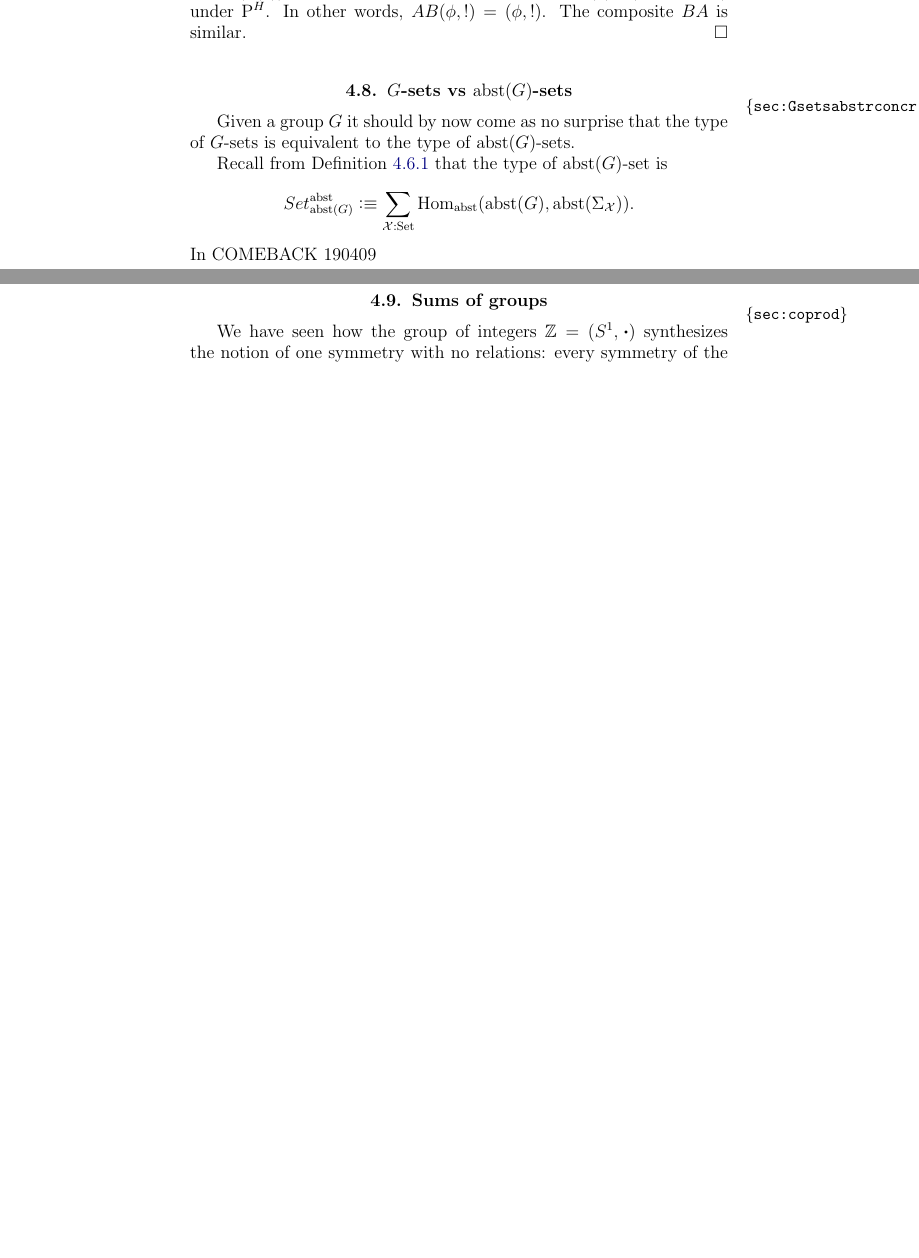
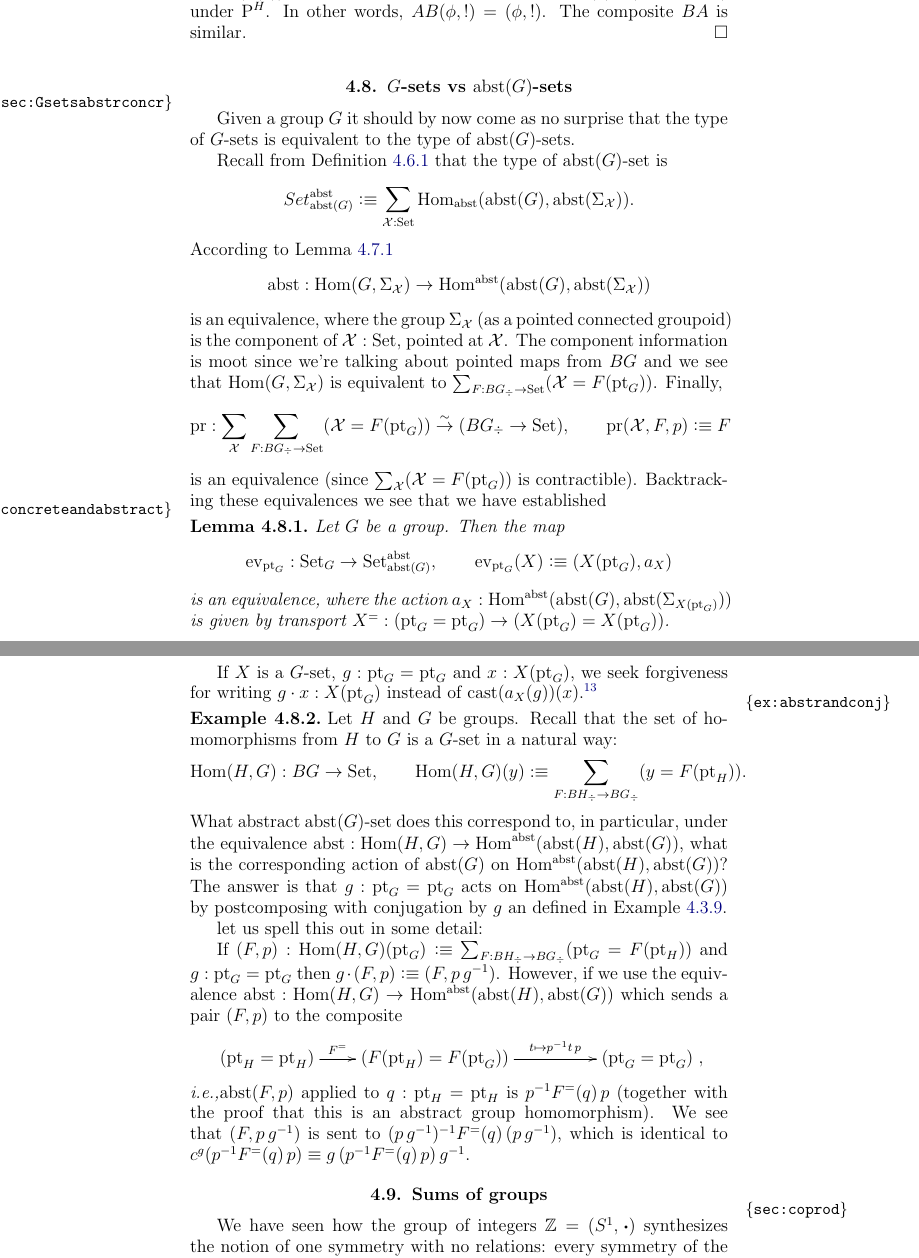
Before and after one commit to UniMath/SymmetryBook, a LaTeX thesis (book.tex, which reads group.tex, macros.tex): two parts of pages 99 and 100 of 165 before the commit and two parts of pages 100 and 101 of 167 after it, joined at a grey line, cut so that both start at the same text, the shorter picture padded with empty space. Compiled offline with pdfLaTeX.

Commit message:
conjugation action explained

```diff
--- a/group.tex
+++ b/group.tex
@@ -1065,7 +1083,36 @@ Given a group $G$ it should by now come as no surprise that the type of $G$-sets
 
 Recall from \cref{def:abstrGtorsors} that the type of $\abstr(G)$-set is
 $$Set_{\abstr(G)}^\abstr\defequi \sum_{\mathcal X:\Set}\Hom_\abstr({\abstr(G)},\abstr(\Sigma_{\mathcal X})).$$
-In COMEBACK 190409
+According to \cref{lem:homomabstrconcr}
+$$\abstr:\Hom(G,\Sigma_{\mathcal X})\to\Hom^\abstr(\abstr(G),\abstr(\Sigma_{\mathcal X}))$$
+is an equivalence, where the group $\Sigma_{\mathcal X}$ (as a pointed connected groupoid) is the component of $\mathcal X:\Set$, pointed at $\mathcal X$.  The component information is moot since we're talking about pointed maps from $BG$ and we see that $\Hom(G,\Sigma_{\mathcal X})$ is equivalent to $\sum_{F:BG_\div\to\Set}(\mathcal X=F(\pt_G))$.  Finally,
+$$\mathrm{pr}:\sum_{\mathcal X}\sum_{F:BG_\div\to\Set}(\mathcal X=F(\pt_G))\we
+%\sum_{F:BG_\div\to\Set}\sum_{\mathcal X}(\mathcal X=F(\pt_G))\we
+(BG_\div\to\Set),\qquad \mathrm{pr}(\mathcal X,F,p)\defequi F
+$$
+is an equivalence (since $\sum_{\mathcal X}(\mathcal X=F(\pt_G))$ is contractible).
+Backtracking these equivalences we see that we have established
+\begin{lemma}
+  \label{lem:actionsconcreteandabstract}
+  Let $G$ be a group.  Then the map
+  $$\ev_{\pt_G}:\Set_G\to\Set^\abstr_{\abstr(G)},\qquad \ev_{\pt_G}(X)\defequi(X(\pt_G),a_X)
+$$
+is an equivalence, where the action $a_X:\Hom^\abstr(\abstr(G), \abstr(\Sigma_{X(\pt_G)}))$ is given by transport $X^=:(\pt_G=\pt_G)\to (X(\pt_G)=X(\pt_G))$.
+\end{lemma}
+If $X$ is a $G$-set, $g:\pt_G=\pt_G$ and $x:X(\pt_G)$, we seek forgiveness for writing $g\cdot x:X(\pt_G)$ instead of $\cast(a_X(g))(x)$.\footnote{and I ask forgiveness for strongly disliking the use of ``$\cast$'' as a name for some tacitly understood map!}
+
+\begin{example}
+  \label{ex:abstrandconj}
+  Let $H$ and $G$ be groups.  Recall that the set of homomorphisms from $H$ to $G$ is a $G$-set in a natural way:
+$$\Hom(H,G):BG\to\Set,\qquad \Hom(H,G)(y)\defequi \sum_{F:BH_\div\to BG_\div}(y=F(\pt_H)).$$
+What abstract $\abstr(G)$-set does this correspond to, in particular, under the equivalence $\abstr:\Hom(H,G)\to\Hom^\abstr(\abstr(H),\abstr(G))$, what is the corresponding action of $\abstr(G)$ on $\Hom^\abstr(\abstr(H),\abstr(G))$?  The answer is that $g:\pt_G=\pt_G$ acts on $\Hom^\abstr(\abstr(H),\abstr(G))$ by postcomposing with conjugation by $g$ an defined in \cref{ex:conjhomo}.
+
+let us spell this out in some detail:
+
+If $(F,p):\Hom(H,G)(\pt_G)\defequi
+ \sum_{F:BH_\div\to BG_\div}(\pt_G=F(\pt_H))$ and $g:\pt_G=\pt_G$ then $g\cdot(F,p)\defequi(F,p\,g^{-1})$.  However, if we use the equivalence $\abstr:\Hom(H,G)\to\Hom^\abstr(\abstr(H),\abstr(G))$ which sends a pair $(F,p)$ to the composite
+$$\xymatrix{(\pt_H=\pt_H)\ar[r]^-{F^=}&(F(\pt_H)=F(\pt_G))\ar[rr]^-{t\mapsto p^{-1}t\,p}&&(\pt_G=\pt_G)},$$ \ie $\abstr(F,p)$ applied to $q:\pt_H=\pt_H $ is  $p^{-1}F^=(q)\,p$   (together with the proof that this is an abstract group homomorphism).  We see that $(F,p\,g^{-1})$ is sent to $(p\,g^{-1})^{-1}F^=(q)\,(p\,g^{-1})$, which is identical to $c^g(p^{-1}F^=(q)\,p)\oldequiv g\,(p^{-1}F^=(q)\,p)\,g^{-1}$.
+\end{example}
 
 
 
--- a/macros.tex
+++ b/macros.tex
@@ -191,6 +191,8 @@
 \newcommand{\eg}{{\em e.g.,\xspace}}%\xspace}fixlater
 \newcommand{\ev}{\mathrm{ev}}
 \newcommand{\el}{\mathrm{elim}}
+\newcommand{\we}{\overset\sim\to}
+
 
 
 \newcommand{\iscontr}{\mathrm{isContr}}
```
Also changed, not shown: group.tex (25 more changed lines).
